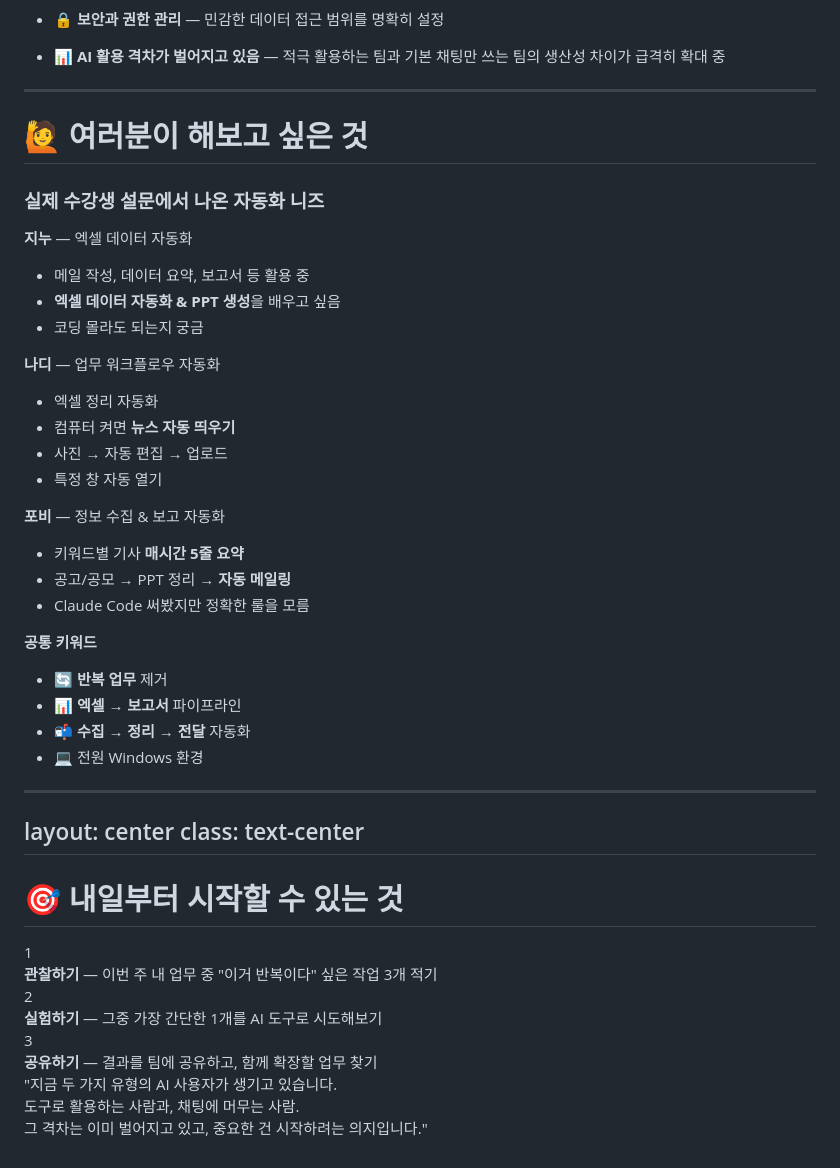
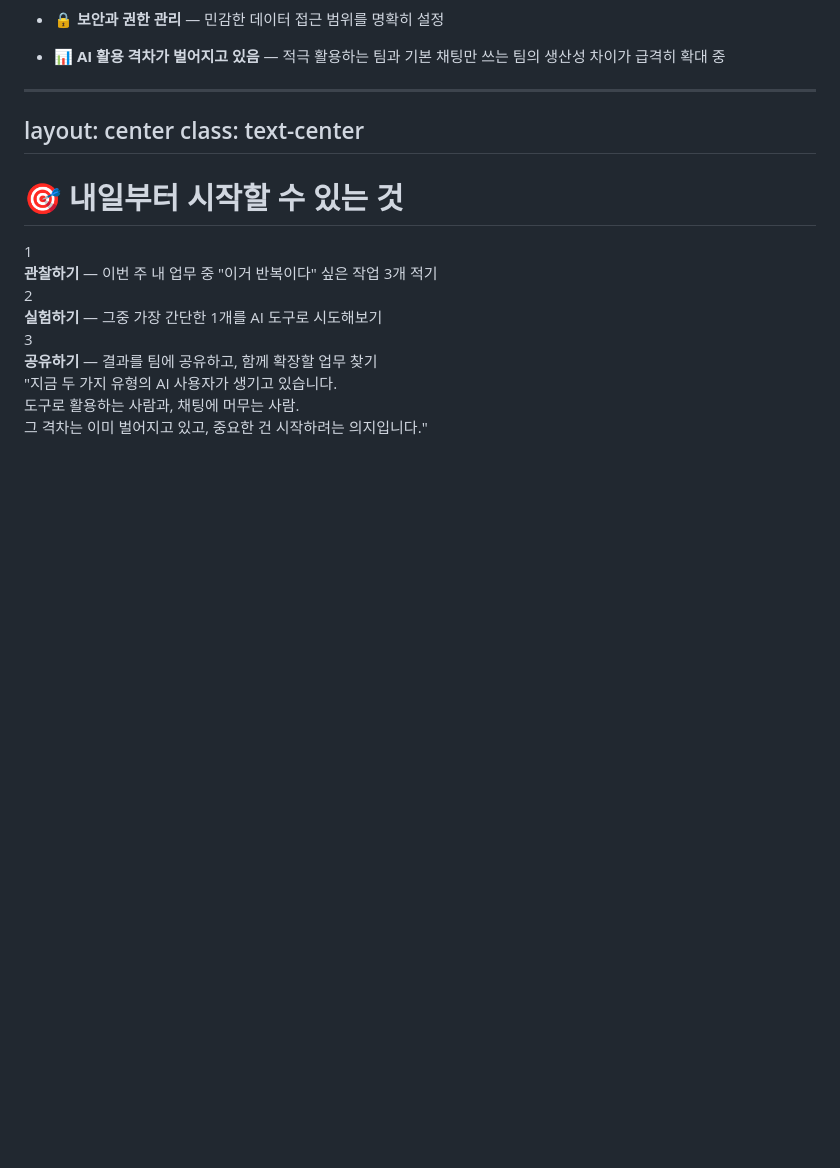
Before and after one commit to jaychalling/agentic-ai-presentation, a Markdown page: slidev/slides.md, the part around the change. Drawn GitHub-style; blank space fills up the shorter version.

Commit message:
Revert "feat: 수강생 니즈 슬라이드 추가 (지누, 나디, 포비 설문 기반)"
This reverts commit e6fd4ba0b3a689a012df819d32ef4af750e26e2e.

```diff
--- a/slidev/slides.md
+++ b/slidev/slides.md
@@ -383,53 +383,6 @@ class: text-center
   — 적극 활용하는 팀과 기본 채팅만 쓰는 팀의 생산성 차이가 급격히 확대 중
 
 ---
-
-# 🙋 여러분이 해보고 싶은 것
-
-### 실제 수강생 설문에서 나온 자동화 니즈
-
-<div class="grid grid-cols-2 gap-4 mt-4">
-<div class="p-4 bg-amber-50 border-2 border-amber-200 rounded-xl">
-
-**지누** — 엑셀 데이터 자동화
-
-- 메일 작성, 데이터 요약, 보고서 등 활용 중
-- **엑셀 데이터 자동화 & PPT 생성**을 배우고 싶음
-- 코딩 몰라도 되는지 궁금
-
-</div>
-<div class="p-4 bg-emerald-50 border-2 border-emerald-200 rounded-xl">
-
-**나디** — 업무 워크플로우 자동화
-
-- 엑셀 정리 자동화
-- 컴퓨터 켜면 **뉴스 자동 띄우기**
-- 사진 → 자동 편집 → 업로드
-- 특정 창 자동 열기
-
-</div>
-<div class="p-4 bg-sky-50 border-2 border-sky-200 rounded-xl">
-
-**포비** — 정보 수집 & 보고 자동화
-
-- 키워드별 기사 **매시간 5줄 요약**
-- 공고/공모 → PPT 정리 → **자동 메일링**
-- Claude Code 써봤지만 정확한 룰을 모름
-
-</div>
-<div class="p-4 bg-violet-50 border-2 border-violet-200 rounded-xl">
-
-**공통 키워드**
-
-- 🔄 **반복 업무** 제거
-- 📊 **엑셀 → 보고서** 파이프라인
-- 📬 **수집 → 정리 → 전달** 자동화
-- 💻 전원 Windows 환경
-
-</div>
-</div>
-
----
 layout: center
 class: text-center
 ---
```
